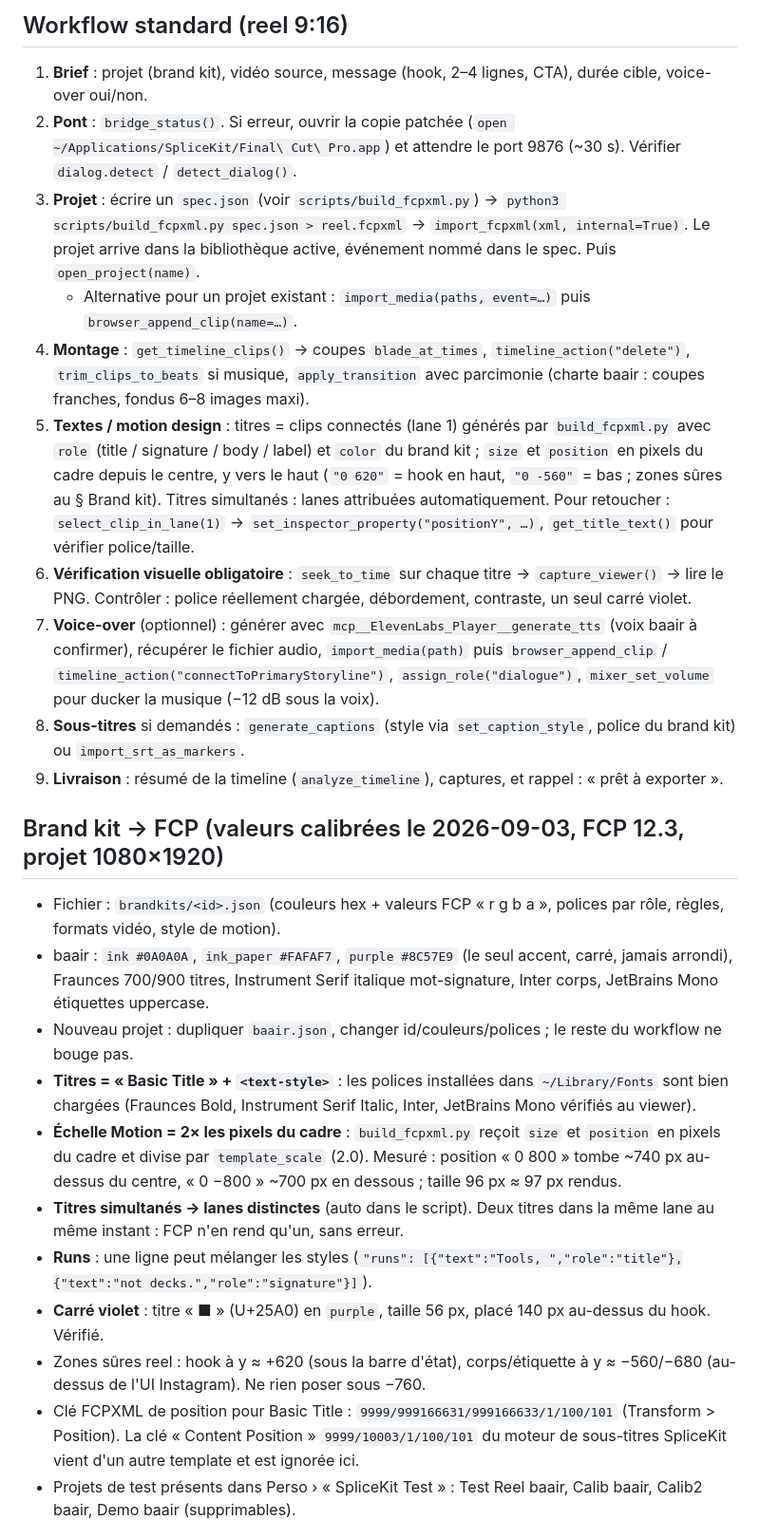
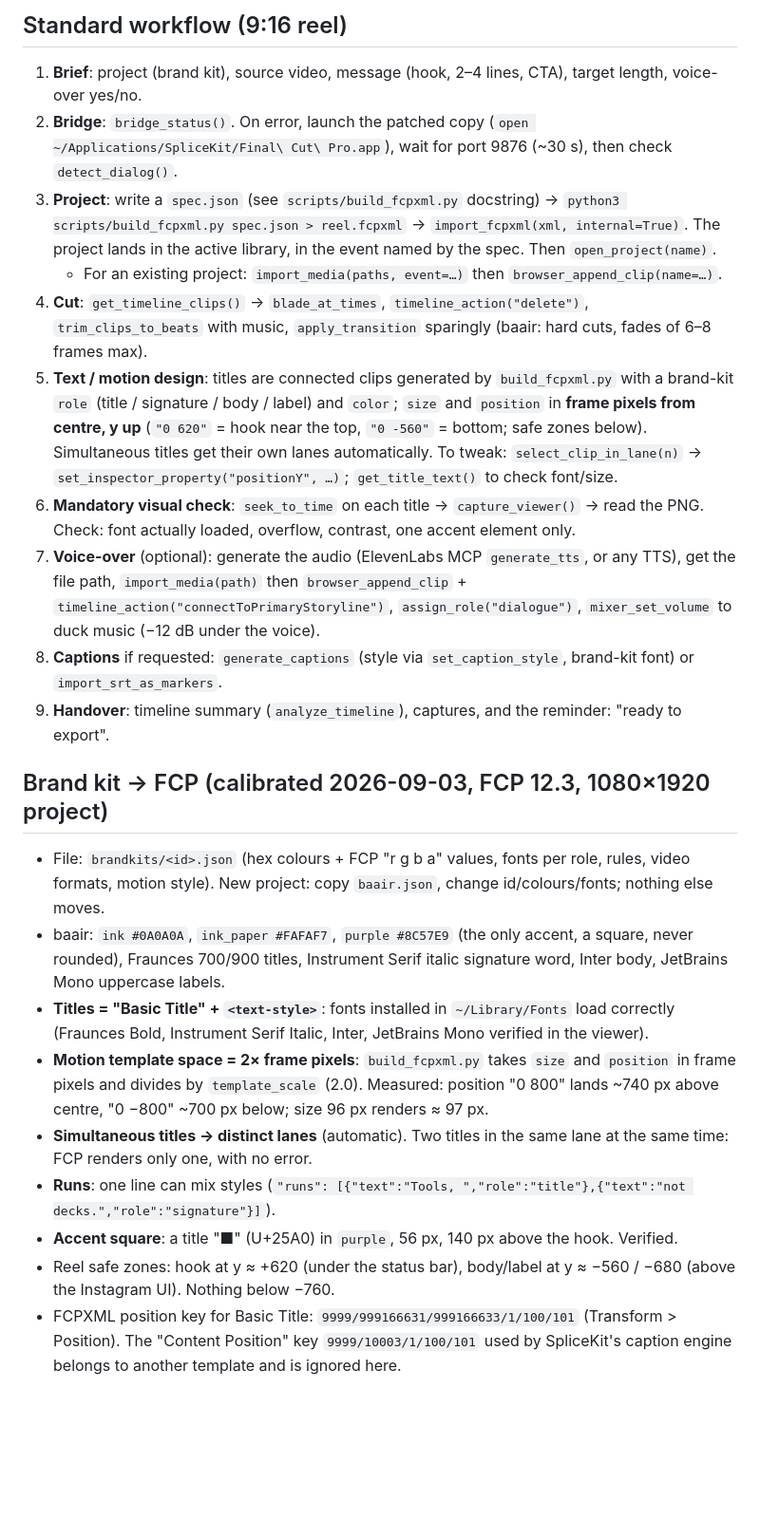
Before and after one commit to AlessandroB1989/fcp-live, a Markdown page: SKILL.md, the part around one of its changes. Shown at 95% size. Rendered like a GitHub page; blank space fills up the shorter version.

```diff
--- a/SKILL.md
+++ b/SKILL.md
@@ -29,26 +29,24 @@ description: Piloter Final Cut Pro en direct depuis Claude (via le MCP SpliceKit
 
-## Workflow standard (reel 9:16)
-1. **Brief** : projet (brand kit), vidéo source, message (hook, 2–4 lignes, CTA), durée cible, voice-over oui/non.
-2. **Pont** : `bridge_status()`. Si erreur, ouvrir la copie patchée (`open ~/Applications/SpliceKit/Final\ Cut\ Pro.app`) et attendre le port 9876 (~30 s). Vérifier `dialog.detect` / `detect_dialog()`.
-3. **Projet** : écrire un `spec.json` (voir `scripts/build_fcpxml.py`) → `python3 scripts/build_fcpxml.py spec.json > reel.fcpxml` → `import_fcpxml(xml, internal=True)`. Le projet arrive dans la bibliothèque active, événement nommé dans le spec. Puis `open_project(name)`.
-   - Alternative pour un projet existant : `import_media(paths, event=…)` puis `browser_append_clip(name=…)`.
-4. **Montage** : `get_timeline_clips()` → coupes `blade_at_times`, `timeline_action("delete")`, `trim_clips_to_beats` si musique, `apply_transition` avec parcimonie (charte baair : coupes franches, fondus 6–8 images maxi).
-5. **Textes / motion design** : titres = clips connectés (lane 1) générés par `build_fcpxml.py` avec `role` (title / signature / body / label) et `color` du brand kit ; `size` et `position` en pixels du cadre depuis le centre, y vers le haut (`"0 620"` = hook en haut, `"0 -560"` = bas ; zones sûres au § Brand kit). Titres simultanés : lanes attribuées automatiquement. Pour retoucher : `select_clip_in_lane(1)` → `set_inspector_property("positionY", …)`, `get_title_text()` pour vérifier police/taille.
-6. **Vérification visuelle obligatoire** : `seek_to_time` sur chaque titre → `capture_viewer()` → lire le PNG. Contrôler : police réellement chargée, débordement, contraste, un seul carré violet.
-7. **Voice-over** (optionnel) : générer avec `mcp__ElevenLabs_Player__generate_tts` (voix baair à confirmer), récupérer le fichier audio, `import_media(path)` puis `browser_append_clip` / `timeline_action("connectToPrimaryStoryline")`, `assign_role("dialogue")`, `mixer_set_volume` pour ducker la musique (−12 dB sous la voix).
-8. **Sous-titres** si demandés : `generate_captions` (style via `set_caption_style`, police du brand kit) ou `import_srt_as_markers`.
-9. **Livraison** : résumé de la timeline (`analyze_timeline`), captures, et rappel : « prêt à exporter ».
+## Standard workflow (9:16 reel)
+1. **Brief**: project (brand kit), source video, message (hook, 2–4 lines, CTA), target length, voice-over yes/no.
+2. **Bridge**: `bridge_status()`. On error, launch the patched copy (`open ~/Applications/SpliceKit/Final\ Cut\ Pro.app`), wait for port 9876 (~30 s), then check `detect_dialog()`.
+3. **Project**: write a `spec.json` (see `scripts/build_fcpxml.py` docstring) → `python3 scripts/build_fcpxml.py spec.json > reel.fcpxml` → `import_fcpxml(xml, internal=True)`. The project lands in the active library, in the event named by the spec. Then `open_project(name)`.
+   - For an existing project: `import_media(paths, event=…)` then `browser_append_clip(name=…)`.
+4. **Cut**: `get_timeline_clips()` → `blade_at_times`, `timeline_action("delete")`, `trim_clips_to_beats` with music, `apply_transition` sparingly (baair: hard cuts, fades of 6–8 frames max).
+5. **Text / motion design**: titles are connected clips generated by `build_fcpxml.py` with a brand-kit `role` (title / signature / body / label) and `color`; `size` and `position` in **frame pixels from centre, y up** (`"0 620"` = hook near the top, `"0 -560"` = bottom; safe zones below). Simultaneous titles get their own lanes automatically. To tweak: `select_clip_in_lane(n)` → `set_inspector_property("positionY", …)`; `get_title_text()` to check font/size.
+6. **Mandatory visual check**: `seek_to_time` on each title → `capture_viewer()` → read the PNG. Check: font actually loaded, overflow, contrast, one accent element only.
+7. **Voice-over** (optional): generate the audio (ElevenLabs MCP `generate_tts`, or any TTS), get the file path, `import_media(path)` then `browser_append_clip` + `timeline_action("connectToPrimaryStoryline")`, `assign_role("dialogue")`, `mixer_set_volume` to duck music (−12 dB under the voice).
+8. **Captions** if requested: `generate_captions` (style via `set_caption_style`, brand-kit font) or `import_srt_as_markers`.
+9. **Handover**: timeline summary (`analyze_timeline`), captures, and the reminder: "ready to export".
 
-## Brand kit → FCP (valeurs calibrées le 2026-09-03, FCP 12.3, projet 1080×1920)
-- Fichier : `brandkits/<id>.json` (couleurs hex + valeurs FCP « r g b a », polices par rôle, règles, formats vidéo, style de motion).
-- baair : `ink #0A0A0A`, `ink_paper #FAFAF7`, `purple #8C57E9` (le seul accent, carré, jamais arrondi), Fraunces 700/900 titres, Instrument Serif italique mot-signature, Inter corps, JetBrains Mono étiquettes uppercase.
-- Nouveau projet : dupliquer `baair.json`, changer id/couleurs/polices ; le reste du workflow ne bouge pas.
-- **Titres = « Basic Title » + `<text-style>`** : les polices installées dans `~/Library/Fonts` sont bien chargées (Fraunces Bold, Instrument Serif Italic, Inter, JetBrains Mono vérifiés au viewer).
-- **Échelle Motion = 2× les pixels du cadre** : `build_fcpxml.py` reçoit `size` et `position` en pixels du cadre et divise par `template_scale` (2.0). Mesuré : position « 0 800 » tombe ~740 px au-dessus du centre, « 0 −800 » ~700 px en dessous ; taille 96 px ≈ 97 px rendus.
-- **Titres simultanés → lanes distinctes** (auto dans le script). Deux titres dans la même lane au même instant : FCP n'en rend qu'un, sans erreur.
-- **Runs** : une ligne peut mélanger les styles (`"runs": [{"text":"Tools, ","role":"title"},{"text":"not decks.","role":"signature"}]`).
-- **Carré violet** : titre « ■ » (U+25A0) en `purple`, taille 56 px, placé 140 px au-dessus du hook. Vérifié.
-- Zones sûres reel : hook à y ≈ +620 (sous la barre d'état), corps/étiquette à y ≈ −560/−680 (au-dessus de l'UI Instagram). Ne rien poser sous −760.
-- Clé FCPXML de position pour Basic Title : `9999/999166631/999166633/1/100/101` (Transform > Position). La clé « Content Position » `9999/10003/1/100/101` du moteur de sous-titres SpliceKit vient d'un autre template et est ignorée ici.
-- Projets de test présents dans Perso › « SpliceKit Test » : Test Reel baair, Calib baair, Calib2 baair, Demo baair (supprimables).
+## Brand kit → FCP (calibrated 2026-09-03, FCP 12.3, 1080×1920 project)
+- File: `brandkits/<id>.json` (hex colours + FCP "r g b a" values, fonts per role, rules, video formats, motion style). New project: copy `baair.json`, change id/colours/fonts; nothing else moves.
+- baair: `ink #0A0A0A`, `ink_paper #FAFAF7`, `purple #8C57E9` (the only accent, a square, never rounded), Fraunces 700/900 titles, Instrument Serif italic signature word, Inter body, JetBrains Mono uppercase labels.
+- **Titles = "Basic Title" + `<text-style>`**: fonts installed in `~/Library/Fonts` load correctly (Fraunces Bold, Instrument Serif Italic, Inter, JetBrains Mono verified in the viewer).
+- **Motion template space = 2× frame pixels**: `build_fcpxml.py` takes `size` and `position` in frame pixels and divides by `template_scale` (2.0). Measured: position "0 800" lands ~740 px above centre, "0 −800" ~700 px below; size 96 px renders ≈ 97 px.
+- **Simultaneous titles → distinct lanes** (automatic). Two titles in the same lane at the same time: FCP renders only one, with no error.
+- **Runs**: one line can mix styles (`"runs": [{"text":"Tools, ","role":"title"},{"text":"not decks.","role":"signature"}]`).
+- **Accent square**: a title "■" (U+25A0) in `purple`, 56 px, 140 px above the hook. Verified.
+- Reel safe zones: hook at y ≈ +620 (under the status bar), body/label at y ≈ −560 / −680 (above the Instagram UI). Nothing below −760.
+- FCPXML position key for Basic Title: `9999/999166631/999166633/1/100/101` (Transform > Position). The "Content Position" key `9999/10003/1/100/101` used by SpliceKit's caption engine belongs to another template and is ignored here.
 
```
Also changed, not shown: other parts of SKILL.md (+31 -34 lines), README.md (+98 -64 lines), docs/SKILL.fr.md (added, +68 -0 lines), docs/hero.png (added), 1 other file.
